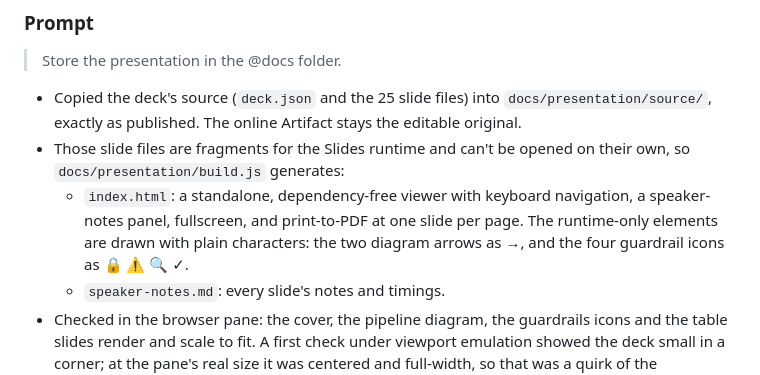
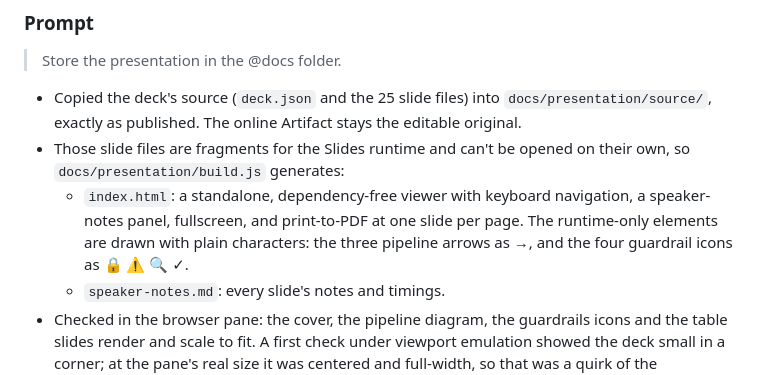
Before and after one commit to bob-fornal/ai-qa-pr-agent, a Markdown page: docs/chat-history.md, the part around the change. Rendered like a GitHub page.

Commit message:
Correct arrow count in presentation docs
Co-Authored-By: Claude Opus 5.5 <noreply@anthropic.com>

```diff
--- a/docs/chat-history.md
+++ b/docs/chat-history.md
@@ -207,7 +207,7 @@ Files: `test-type-selection` (new "selection rule" section), `qa-report-format`
 
 - Copied the deck's source (`deck.json` and the 25 slide files) into `docs/presentation/source/`, exactly as published. The online Artifact stays the editable original.
 - Those slide files are fragments for the Slides runtime and can't be opened on their own, so `docs/presentation/build.js` generates:
-  - `index.html`: a standalone, dependency-free viewer with keyboard navigation, a speaker-notes panel, fullscreen, and print-to-PDF at one slide per page. The runtime-only elements are drawn with plain characters: the two diagram arrows as →, and the four guardrail icons as 🔒 ⚠ 🔍 ✓.
+  - `index.html`: a standalone, dependency-free viewer with keyboard navigation, a speaker-notes panel, fullscreen, and print-to-PDF at one slide per page. The runtime-only elements are drawn with plain characters: the three pipeline arrows as →, and the four guardrail icons as 🔒 ⚠ 🔍 ✓.
   - `speaker-notes.md`: every slide's notes and timings.
 - Checked in the browser pane: the cover, the pipeline diagram, the guardrails icons and the table slides render and scale to fit. A first check under viewport emulation showed the deck small in a corner; at the pane's real size it was centered and full-width, so that was a quirk of the emulation.
 - Linked from `docs/README.md` and `docs/presentation-guide.md`.
```
Also changed, not shown: docs/presentation-guide.md (+1 -1 lines).
